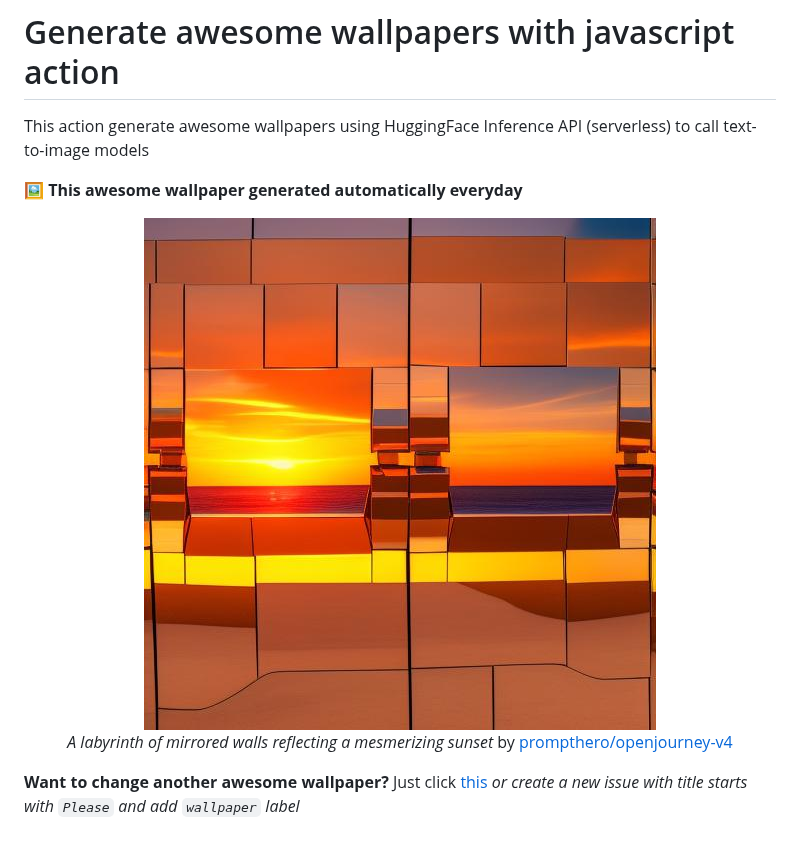
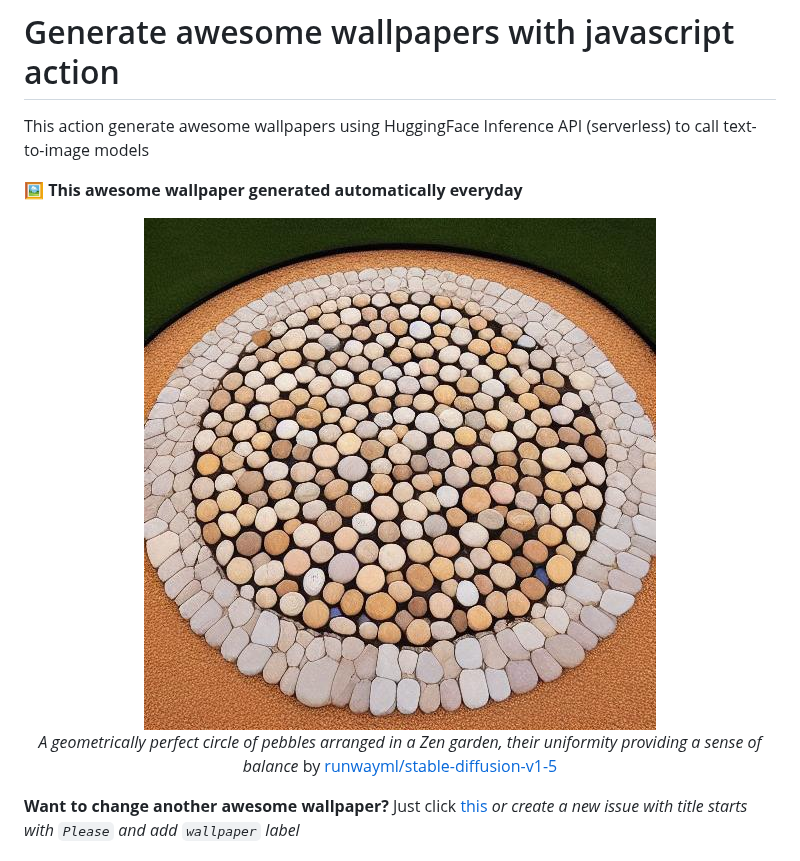
Before and after one commit to huuquyet/generate-awesome-wallpapers, a Markdown page: README.md, the part around the change. Rendered like a GitHub page; pictures changed too: assets/wallpaper.jpg.

Commit message:
:robot: Generated awesome wallpaper [skip ci]

```diff
--- a/README.md
+++ b/README.md
@@ -10,7 +10,7 @@ This action generate awesome wallpapers using HuggingFace Inference API (serverl
   <img alt="Awesome Wallpapers" src="./assets/wallpaper.jpg">
 
 <!-- START_CAPTION -->
-*A labyrinth of mirrored walls reflecting a mesmerizing sunset* by [prompthero/openjourney-v4](https://hf.co/prompthero/openjourney-v4)
+*A geometrically perfect circle of pebbles arranged in a Zen garden, their uniformity providing a sense of balance* by [runwayml/stable-diffusion-v1-5](https://hf.co/runwayml/stable-diffusion-v1-5)
 <!-- END_CAPTION -->
 </div>
 
```
